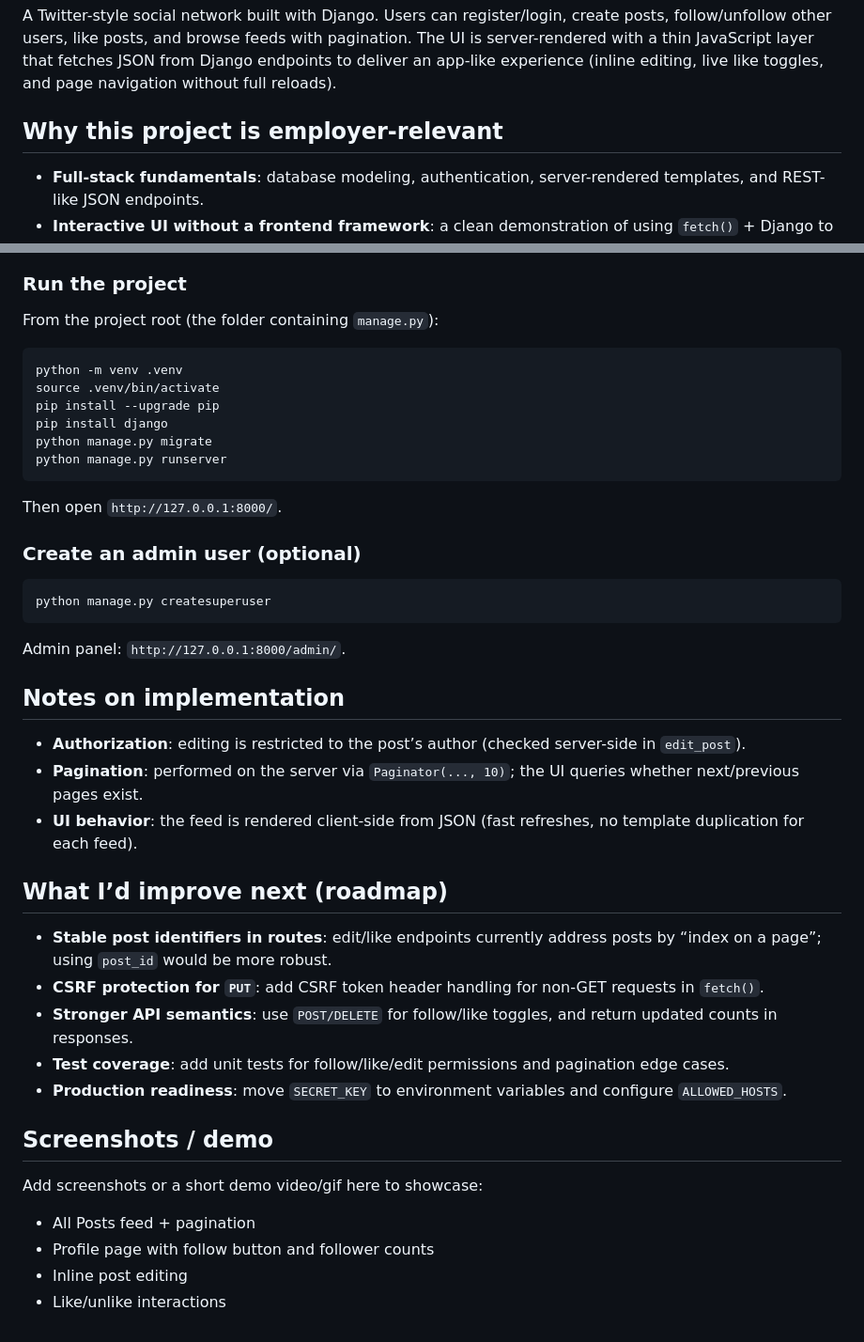
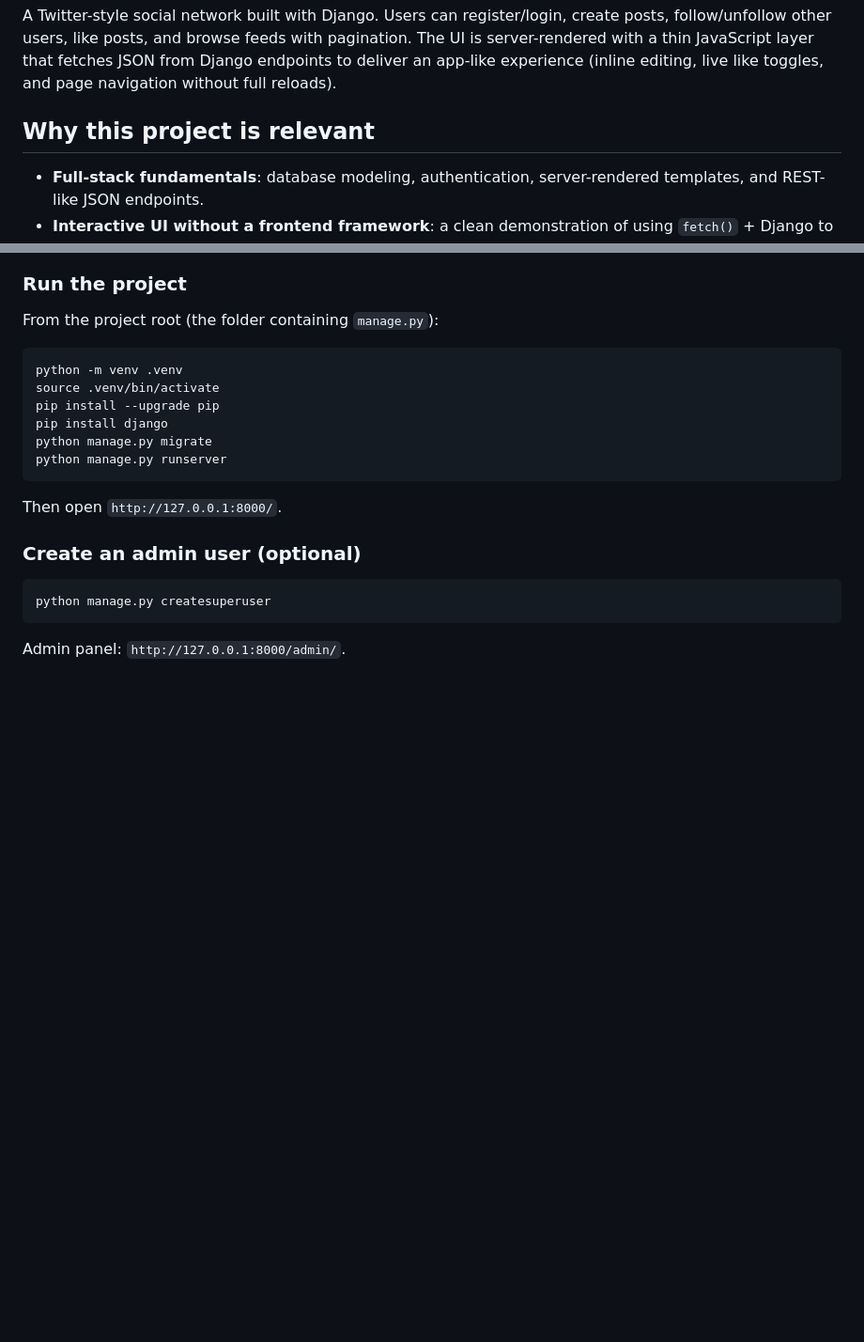
Before and after one commit to IKK999/CS50, a Markdown page: README.md, 2 parts joined by grey strips. Shown at 94% size. GitHub-like rendering; blank space fills up the shorter version.

Commit message:
Revise README for project relevance and remove notes
Updated project relevance section and removed implementation notes and roadmap.

````diff
--- a/README.md
+++ b/README.md
@@ -2,7 +2,7 @@
 
 A Twitter-style social network built with Django. Users can register/login, create posts, follow/unfollow other users, like posts, and browse feeds with pagination. The UI is server-rendered with a thin JavaScript layer that fetches JSON from Django endpoints to deliver an app-like experience (inline editing, live like toggles, and page navigation without full reloads).
 
-## Why this project is employer-relevant
+## Why this project is relevant
 
 - **Full-stack fundamentals**: database modeling, authentication, server-rendered templates, and REST-like JSON endpoints.
 - **Interactive UI without a frontend framework**: a clean demonstration of using `fetch()` + Django to build dynamic behavior.
@@ -101,26 +101,3 @@ python manage.py createsuperuser
 ```
 
 Admin panel: `http://127.0.0.1:8000/admin/`.
-
-## Notes on implementation
-
-- **Authorization**: editing is restricted to the post’s author (checked server-side in `edit_post`).
-- **Pagination**: performed on the server via `Paginator(..., 10)`; the UI queries whether next/previous pages exist.
-- **UI behavior**: the feed is rendered client-side from JSON (fast refreshes, no template duplication for each feed).
-
-## What I’d improve next (roadmap)
-
-- **Stable post identifiers in routes**: edit/like endpoints currently address posts by “index on a page”; using `post_id` would be more robust.
-- **CSRF protection for `PUT`**: add CSRF token header handling for non-GET requests in `fetch()`.
-- **Stronger API semantics**: use `POST/DELETE` for follow/like toggles, and return updated counts in responses.
-- **Test coverage**: add unit tests for follow/like/edit permissions and pagination edge cases.
-- **Production readiness**: move `SECRET_KEY` to environment variables and configure `ALLOWED_HOSTS`.
-
-## Screenshots / demo
-
-Add screenshots or a short demo video/gif here to showcase:
-
-- All Posts feed + pagination
-- Profile page with follow button and follower counts
-- Inline post editing
-- Like/unlike interactions
````
